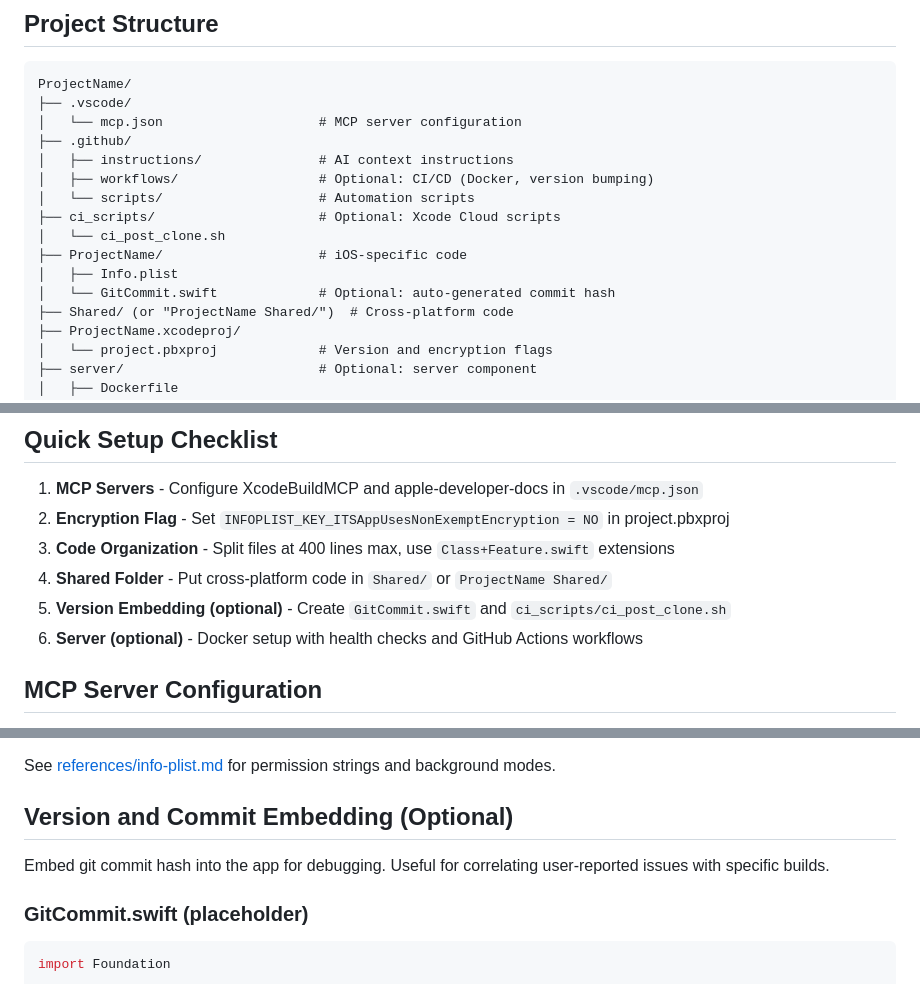
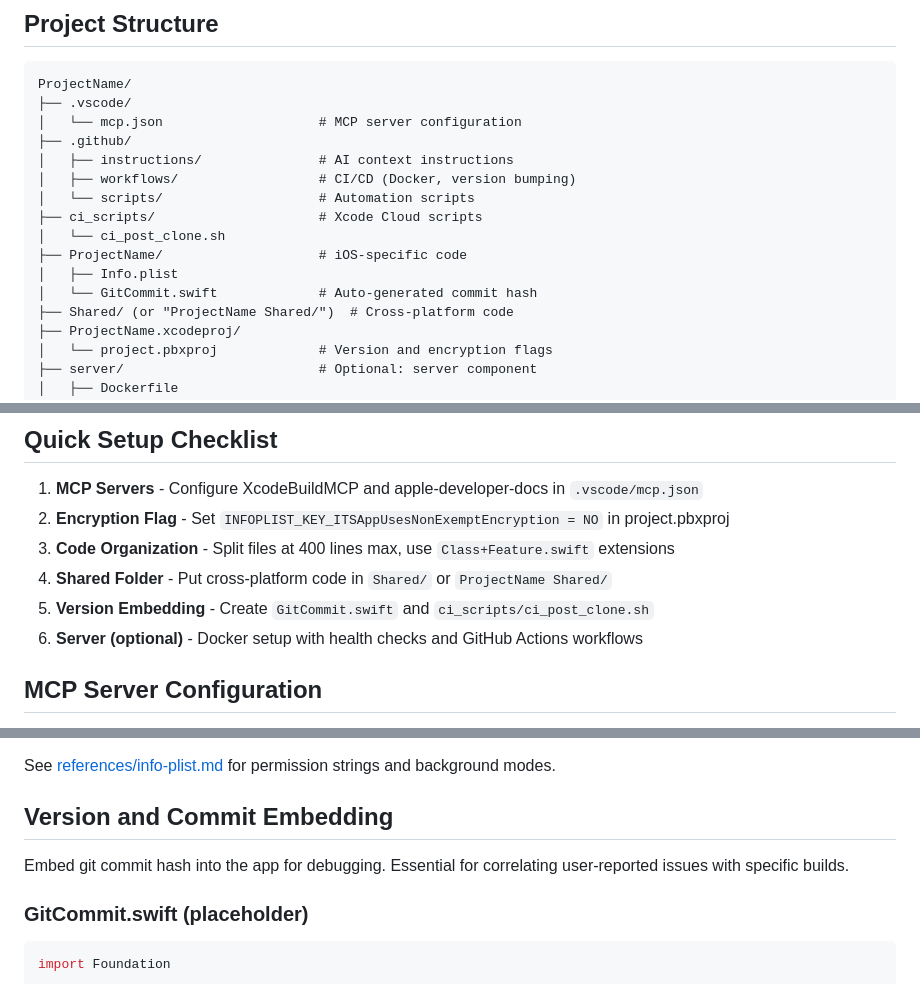
Before and after one commit to joshspicer/skills, a Markdown page: ios-project-setup/SKILL.md, 3 parts joined by grey strips. Drawn GitHub-style.

```diff
--- a/ios-project-setup/SKILL.md
+++ b/ios-project-setup/SKILL.md
@@ -19,13 +19,13 @@ ProjectName/
 │   └── mcp.json                    # MCP server configuration
 ├── .github/
 │   ├── instructions/               # AI context instructions
-│   ├── workflows/                  # Optional: CI/CD (Docker, version bumping)
+│   ├── workflows/                  # CI/CD (Docker, version bumping)
 │   └── scripts/                    # Automation scripts
-├── ci_scripts/                     # Optional: Xcode Cloud scripts
+├── ci_scripts/                     # Xcode Cloud scripts
 │   └── ci_post_clone.sh
 ├── ProjectName/                    # iOS-specific code
 │   ├── Info.plist
-│   └── GitCommit.swift             # Optional: auto-generated commit hash
+│   └── GitCommit.swift             # Auto-generated commit hash
 ├── Shared/ (or "ProjectName Shared/")  # Cross-platform code
 ├── ProjectName.xcodeproj/
 │   └── project.pbxproj             # Version and encryption flags
@@ -41,7 +41,7 @@ ProjectName/
 2. **Encryption Flag** - Set `INFOPLIST_KEY_ITSAppUsesNonExemptEncryption = NO` in project.pbxproj
 3. **Code Organization** - Split files at 400 lines max, use `Class+Feature.swift` extensions
 4. **Shared Folder** - Put cross-platform code in `Shared/` or `ProjectName Shared/`
-5. **Version Embedding (optional)** - Create `GitCommit.swift` and `ci_scripts/ci_post_clone.sh`
+5. **Version Embedding** - Create `GitCommit.swift` and `ci_scripts/ci_post_clone.sh`
 6. **Server (optional)** - Docker setup with health checks and GitHub Actions workflows
 
 ## MCP Server Configuration
@@ -83,9 +83,9 @@ CURRENT_PROJECT_VERSION = 1
 
 See [references/info-plist.md](references/info-plist.md) for permission strings and background modes.
 
-## Version and Commit Embedding (Optional)
+## Version and Commit Embedding
 
-Embed git commit hash into the app for debugging. Useful for correlating user-reported issues with specific builds.
+Embed git commit hash into the app for debugging. Essential for correlating user-reported issues with specific builds.
 
 ### GitCommit.swift (placeholder)
 
```
Also changed, not shown: ios-project-setup/references/custom-libraries.md (+47 -0 lines).
